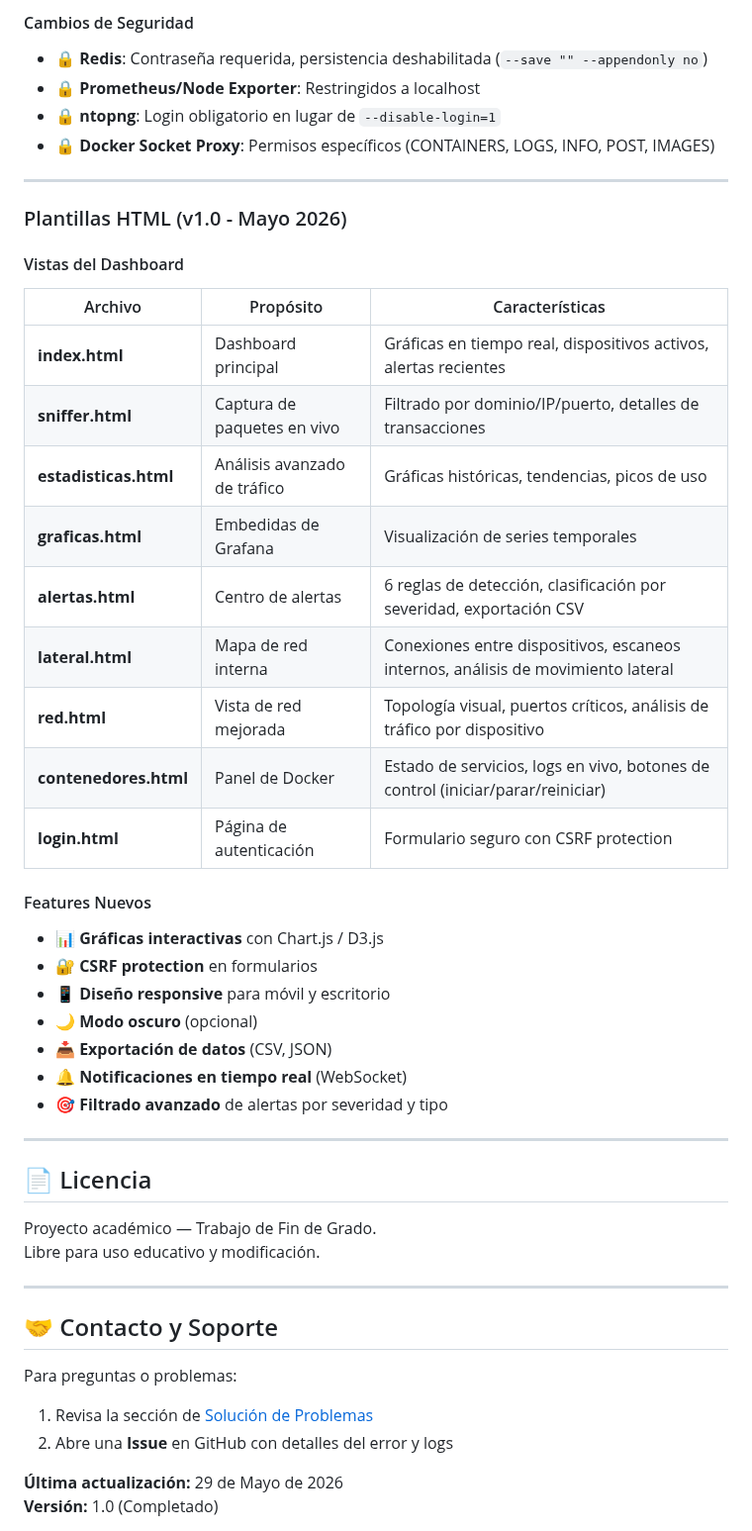
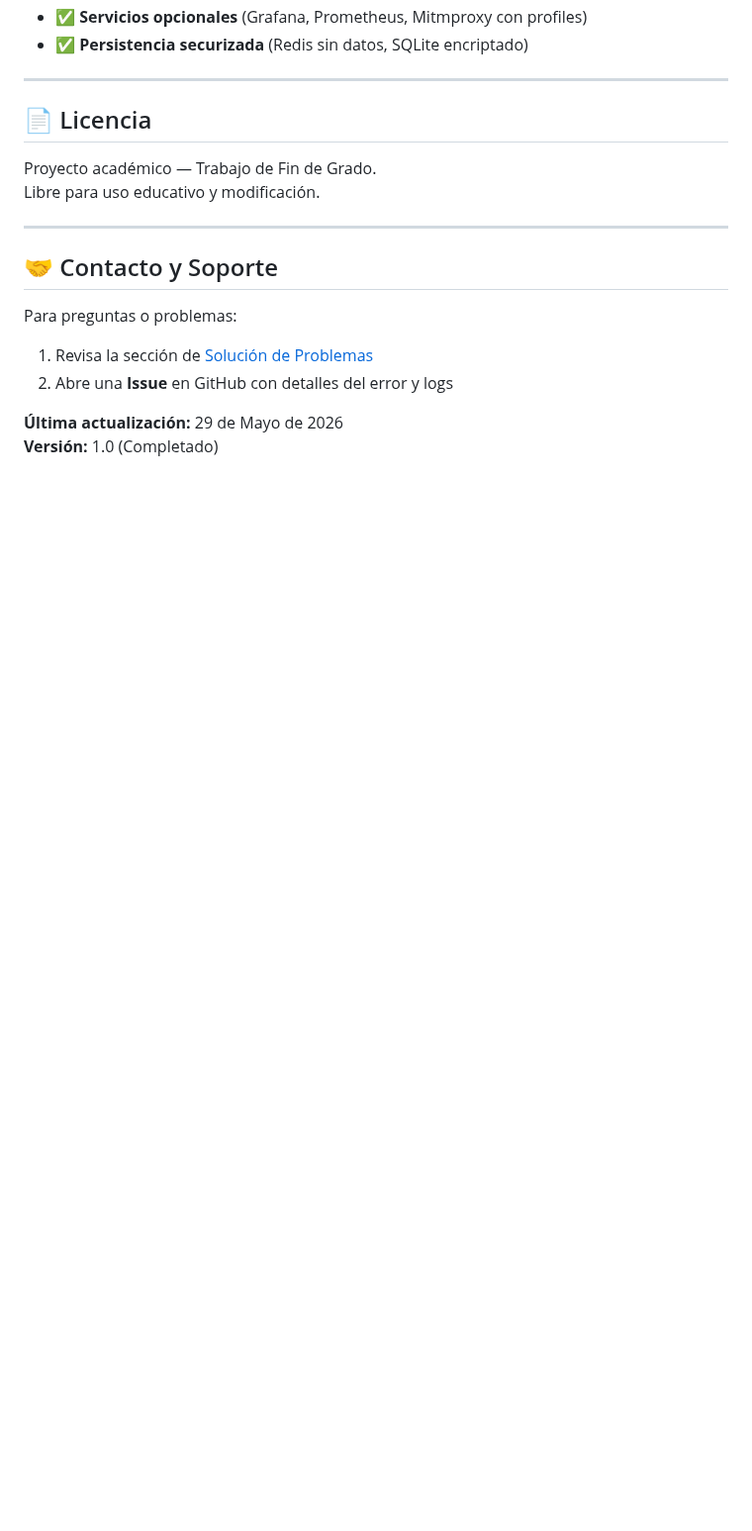
Before and after one commit to aanderdc/TFG_deCastro-Ander, a Markdown page: README.md, the part around one of its changes. Shown at 99% size. Rendered like a GitHub page; blank space fills up the shorter version.

```diff
--- a/README.md
+++ b/README.md
@@ -671,34 +711,5 @@ TFG_deCastro-Ander/
-#### Cambios de Seguridad
-- 🔒 **Redis**: Contraseña requerida, persistencia deshabilitada (`--save "" --appendonly no`)
-- 🔒 **Prometheus/Node Exporter**: Restringidos a localhost
-- 🔒 **ntopng**: Login obligatorio en lugar de `--disable-login=1`
-- 🔒 **Docker Socket Proxy**: Permisos específicos (CONTAINERS, LOGS, INFO, POST, IMAGES)
-
----
-
-### Plantillas HTML (v1.0 - Mayo 2026)
-
-#### Vistas del Dashboard
-| Archivo | Propósito | Características |
-|---------|-----------|-----------------|
-| **index.html** | Dashboard principal | Gráficas en tiempo real, dispositivos activos, alertas recientes |
-| **sniffer.html** | Captura de paquetes en vivo | Filtrado por dominio/IP/puerto, detalles de transacciones |
-| **estadisticas.html** | Análisis avanzado de tráfico | Gráficas históricas, tendencias, picos de uso |
-| **graficas.html** | Embedidas de Grafana | Visualización de series temporales |
-| **alertas.html** | Centro de alertas | 6 reglas de detección, clasificación por severidad, exportación CSV |
-| **lateral.html** | Mapa de red interna | Conexiones entre dispositivos, escaneos internos, análisis de movimiento lateral |
-| **red.html** | Vista de red mejorada | Topología visual, puertos críticos, análisis de tráfico por dispositivo |
-| **contenedores.html** | Panel de Docker | Estado de servicios, logs en vivo, botones de control (iniciar/parar/reiniciar) |
-| **login.html** | Página de autenticación | Formulario seguro con CSRF protection |
-
-#### Features Nuevos
-- 📊 **Gráficas interactivas** con Chart.js / D3.js
-- 🔐 **CSRF protection** en formularios
-- 📱 **Diseño responsive** para móvil y escritorio
-- 🌙 **Modo oscuro** (opcional)
-- 📥 **Exportación de datos** (CSV, JSON)
-- 🔔 **Notificaciones en tiempo real** (WebSocket)
-- 🎯 **Filtrado avanzado** de alertas por severidad y tipo
+- ✅ **Servicios opcionales** (Grafana, Prometheus, Mitmproxy con profiles)
+- ✅ **Persistencia securizada** (Redis sin datos, SQLite encriptado)
 
 ---
 
```
Also changed, not shown: other parts of README.md (+85 -45 lines).
